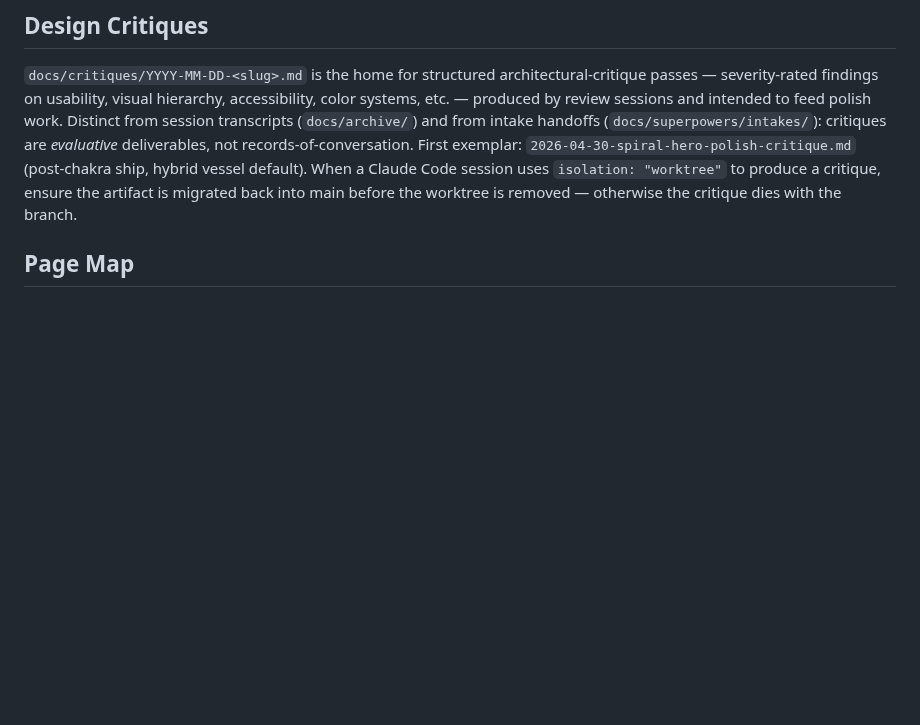
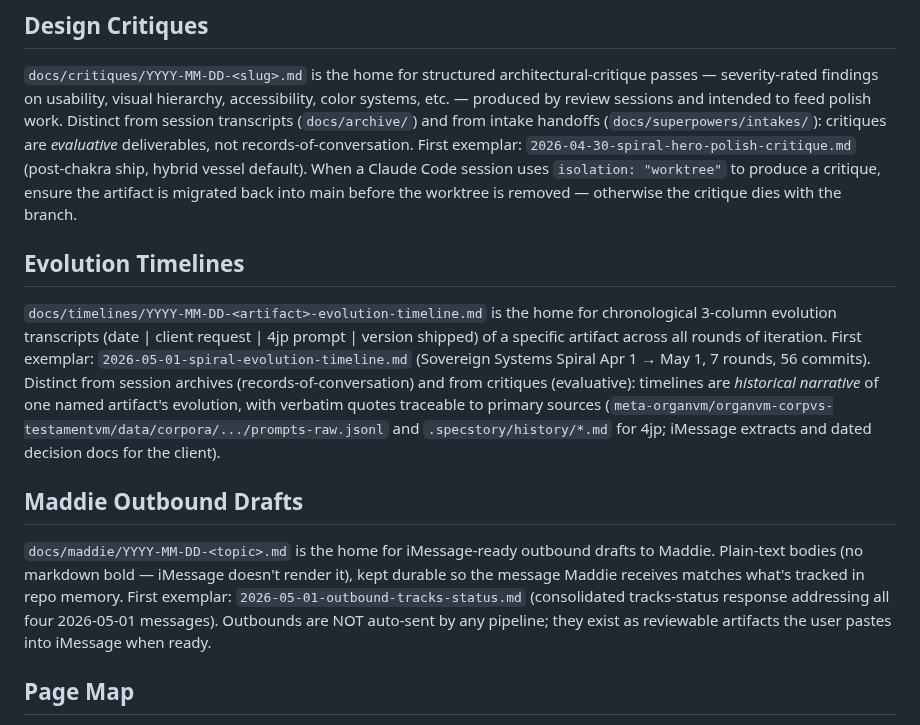
Before and after one commit to organvm-iii-ergon/sovereign-systems--elevate-align, a Markdown page: CLAUDE.md, the part around the change. GitHub-like rendering; blank space fills up the shorter version.

```diff
--- a/CLAUDE.md
+++ b/CLAUDE.md
@@ -148,6 +148,14 @@ bash scripts/setup-board.sh --dry-run                                        # b
 ## Design Critiques
 
 `docs/critiques/YYYY-MM-DD-<slug>.md` is the home for structured architectural-critique passes — severity-rated findings on usability, visual hierarchy, accessibility, color systems, etc. — produced by review sessions and intended to feed polish work. Distinct from session transcripts (`docs/archive/`) and from intake handoffs (`docs/superpowers/intakes/`): critiques are *evaluative* deliverables, not records-of-conversation. First exemplar: `2026-04-30-spiral-hero-polish-critique.md` (post-chakra ship, hybrid vessel default). When a Claude Code session uses `isolation: "worktree"` to produce a critique, ensure the artifact is migrated back into main before the worktree is removed — otherwise the critique dies with the branch.
+
+## Evolution Timelines
+
+`docs/timelines/YYYY-MM-DD-<artifact>-evolution-timeline.md` is the home for chronological 3-column evolution transcripts (date | client request | 4jp prompt | version shipped) of a specific artifact across all rounds of iteration. First exemplar: `2026-05-01-spiral-evolution-timeline.md` (Sovereign Systems Spiral Apr 1 → May 1, 7 rounds, 56 commits). Distinct from session archives (records-of-conversation) and from critiques (evaluative): timelines are *historical narrative* of one named artifact's evolution, with verbatim quotes traceable to primary sources (`meta-organvm/organvm-corpvs-testamentvm/data/corpora/.../prompts-raw.jsonl` and `.specstory/history/*.md` for 4jp; iMessage extracts and dated decision docs for the client).
+
+## Maddie Outbound Drafts
+
+`docs/maddie/YYYY-MM-DD-<topic>.md` is the home for iMessage-ready outbound drafts to Maddie. Plain-text bodies (no markdown bold — iMessage doesn't render it), kept durable so the message Maddie receives matches what's tracked in repo memory. First exemplar: `2026-05-01-outbound-tracks-status.md` (consolidated tracks-status response addressing all four 2026-05-01 messages). Outbounds are NOT auto-sent by any pipeline; they exist as reviewable artifacts the user pastes into iMessage when ready.
 
 ## Page Map
 
```
Also changed, not shown: docs/client-decisions/2026-04-17-atomized-wants.md (+6 -1 lines).
